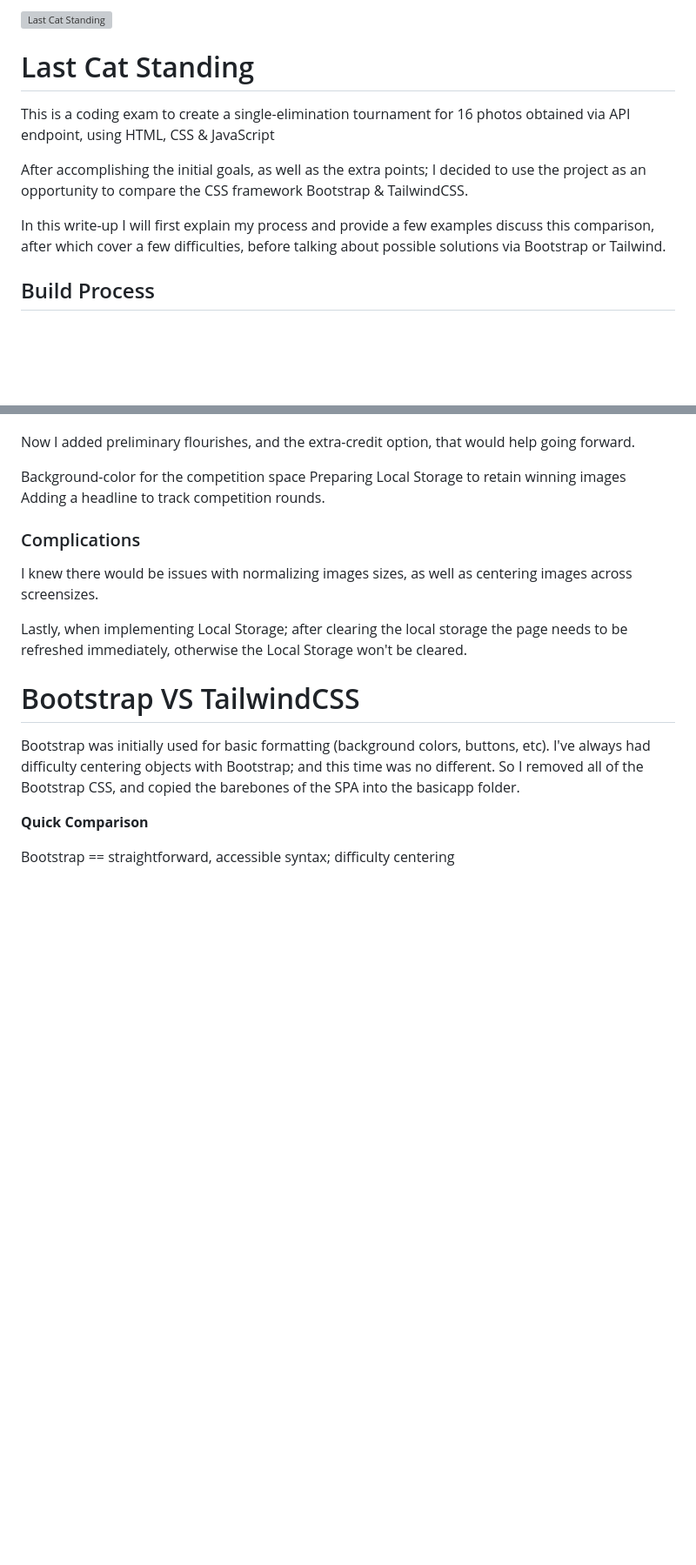
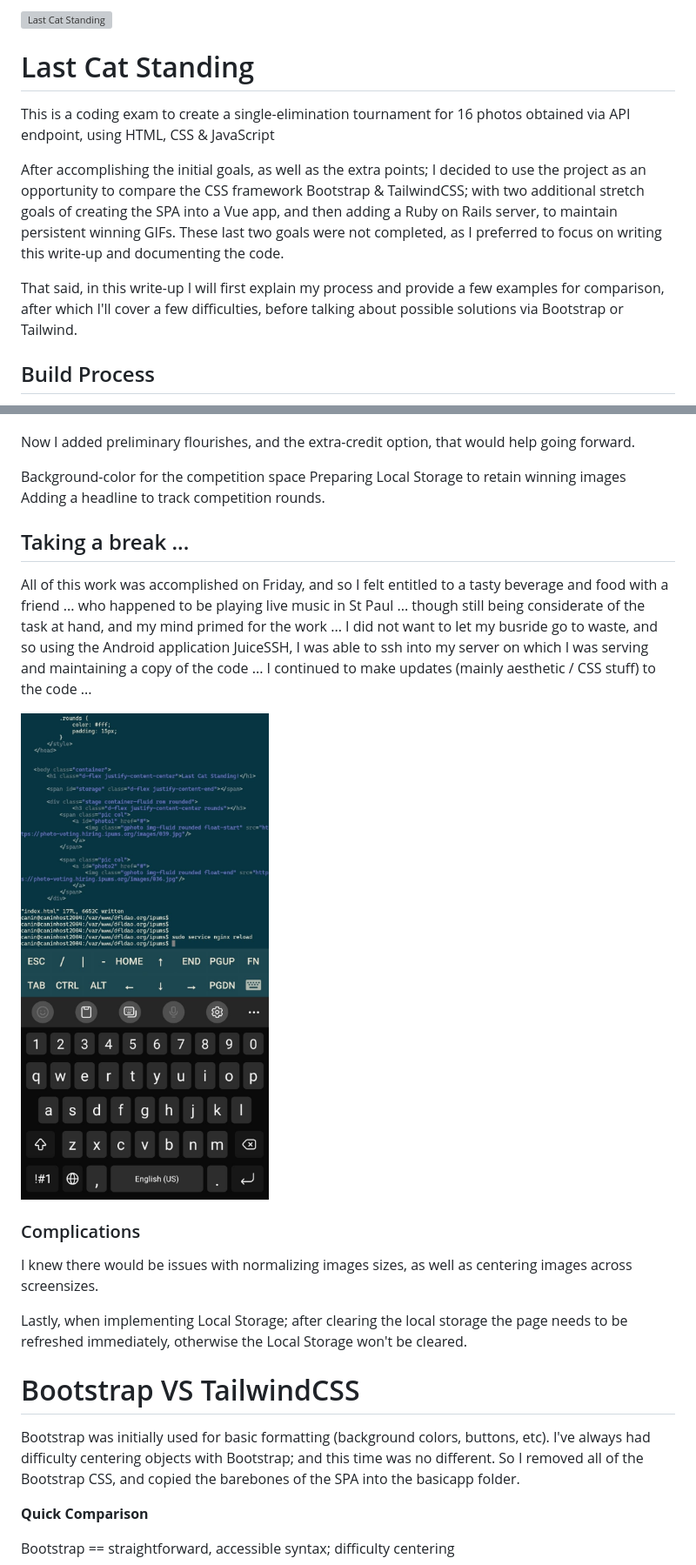
Before and after one commit to canincarlos/LastCatStanding, a Markdown page: README.md, 2 parts joined by grey strips. Shown: that part at 87% size. Rendered like a GitHub page; pictures changed too: img/juicessh.jpg (added); blank space fills up the shorter version; grey boxes are pictures that could not be loaded.

Commit message:
Updating README and adding more images

```diff
--- a/README.md
+++ b/README.md
@@ -4,9 +4,9 @@
 
 This is a coding exam to create a single-elimination tournament for 16 photos obtained via API endpoint, using HTML, CSS & JavaScript
 
-After accomplishing the initial goals, as well as the extra points; I decided to use the project as an opportunity to compare the CSS framework Bootstrap & TailwindCSS.
+After accomplishing the initial goals, as well as the extra points; I decided to use the project as an opportunity to compare the CSS framework Bootstrap & TailwindCSS; with two additional stretch goals of creating the SPA into a Vue app, and then adding a Ruby on Rails server, to maintain persistent winning GIFs. These last two goals were not completed, as I preferred to focus on writing this write-up and documenting the code.
 
-In this write-up I will first explain my process and provide a few examples discuss this comparison, after which cover a few difficulties, before talking about possible solutions via Bootstrap or Tailwind.
+That said, in this write-up I will first explain my process and provide a few examples for comparison, after which I'll cover a few difficulties, before talking about possible solutions via Bootstrap or Tailwind.
 
 
 ## Build Process
@@ -43,6 +45,12 @@ Now I added preliminary flourishes, and the extra-credit option, that would help
 Background-color for the competition space
 Preparing Local Storage to retain winning images
 Adding a headline to track competition rounds.
+
+## Taking a break ...
+
+All of this work was accomplished on Friday, and so I felt entitled to a tasty beverage and food with a friend ... who happened to be playing live music in St Paul ... though still being considerate of the task at hand, and my mind primed for the work ... I did not want to let my busride go to waste, and so using the Android application JuiceSSH, I was able to ssh into my server on which I was serving and maintaining a copy of the code ... I continued to make updates (mainly aesthetic / CSS stuff) to the code ...
+
+![JuiceSSH](/img/juicessh.jpg "Juice SSH")
 
 ### Complications
 
```
Also changed, not shown: other parts of README.md (+14 -1 lines), img/WhatsApp Image 2022-08-14 at 5.58.23 PM.jpeg (added), 2 other files.
